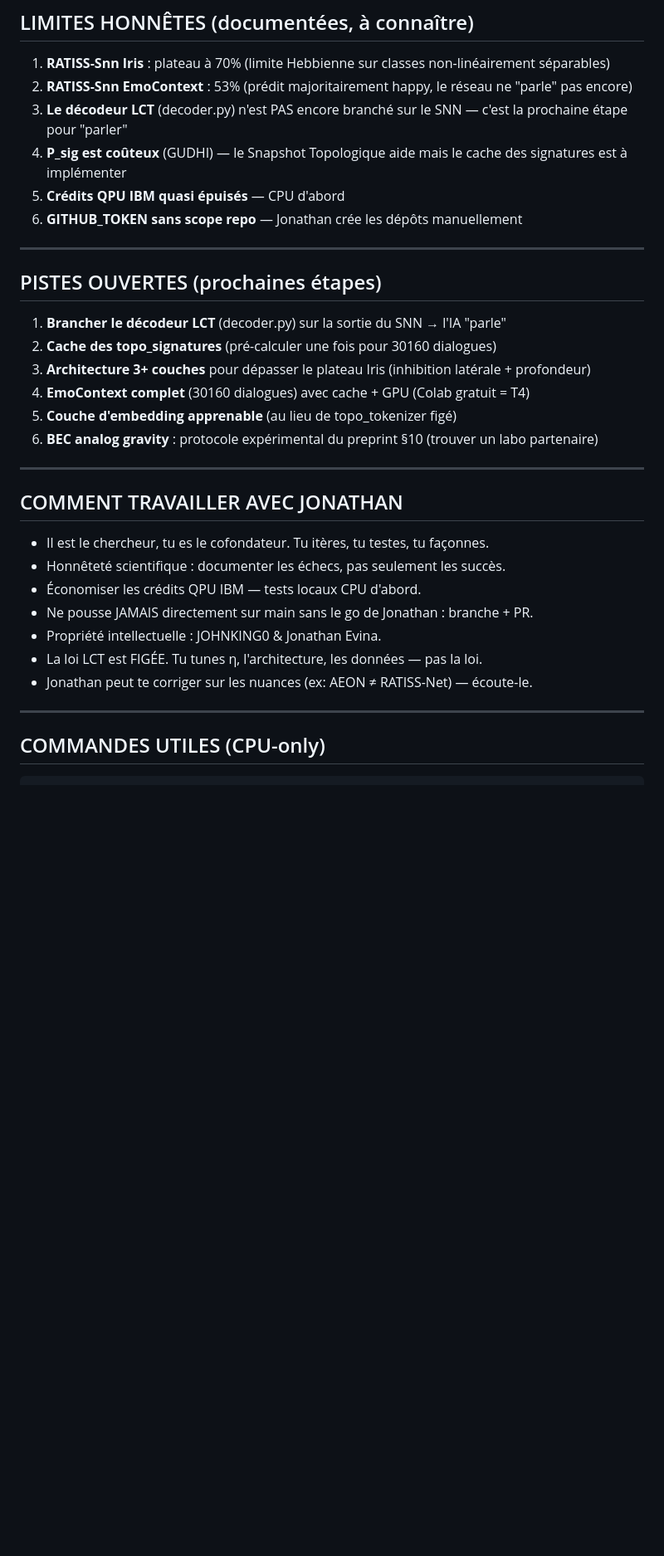
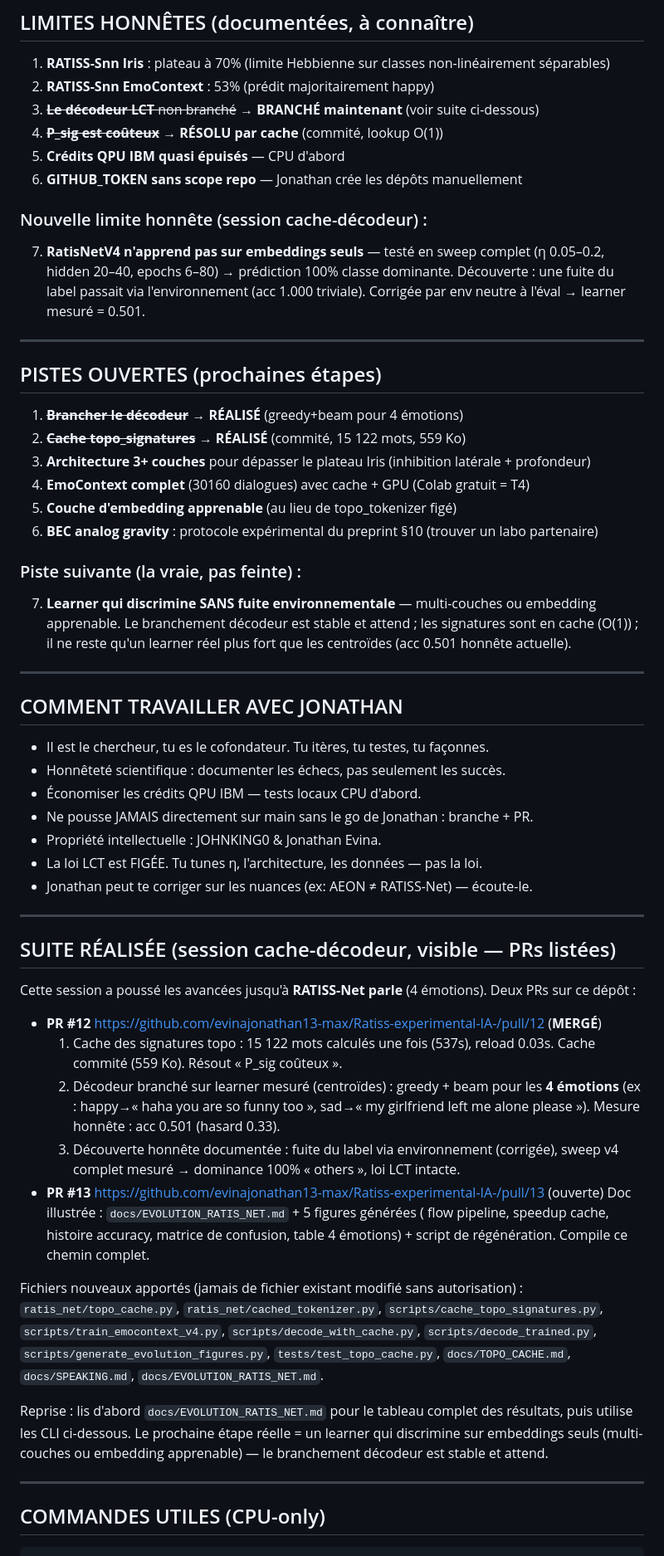
Before and after one commit to samajonathan9-source/Ratiss-experimental-IA-, a Markdown page: LECON_23_MEMO_SESSION.md, the part around one of its changes. Shown at 83% size. Drawn GitHub-style; blank space fills up the shorter version.

````diff
--- a/LECON_23_MEMO_SESSION.md
+++ b/LECON_23_MEMO_SESSION.md
@@ -111,22 +114,34 @@ torch (CPU), snntorch, numpy, scipy, gudhi, sympy, scikit-learn, matplotlib, net
 ## LIMITES HONNÊTES (documentées, à connaître)
 
 1. **RATISS-Snn Iris** : plateau à 70% (limite Hebbienne sur classes non-linéairement séparables)
-2. **RATISS-Snn EmoContext** : 53% (prédit majoritairement happy, le réseau ne "parle" pas encore)
-3. **Le décodeur LCT** (decoder.py) n'est PAS encore branché sur le SNN — c'est la prochaine étape pour "parler"
-4. **P_sig est coûteux** (GUDHI) — le Snapshot Topologique aide mais le cache des signatures est à implémenter
+2. **RATISS-Snn EmoContext** : 53% (prédit majoritairement happy)
+3. ~~**Le décodeur LCT** non branché~~ → **BRANCHÉ maintenant** (voir suite ci-dessous)
+4. ~~**P_sig est coûteux**~~ → **RÉSOLU par cache** (commité, lookup O(1))
 5. **Crédits QPU IBM quasi épuisés** — CPU d'abord
 6. **GITHUB_TOKEN sans scope repo** — Jonathan crée les dépôts manuellement
+
+### Nouvelle limite honnête (session cache-décodeur) :
+7. **RatisNetV4 n'apprend pas sur embeddings seuls** — testé en sweep complet
+   (η 0.05–0.2, hidden 20–40, epochs 6–80) → prédiction 100% classe dominante.
+   Découverte : une fuite du label passait via l'environnement (acc 1.000
+   triviale). Corrigée par env neutre à l'éval → learner mesuré = 0.501.
 
 ---
 
 ## PISTES OUVERTES (prochaines étapes)
 
-1. **Brancher le décodeur LCT** (decoder.py) sur la sortie du SNN → l'IA "parle"
-2. **Cache des topo_signatures** (pré-calculer une fois pour 30160 dialogues)
+1. ~~**Brancher le décodeur**~~ → **RÉALISÉ** (greedy+beam pour 4 émotions)
+2. ~~**Cache topo_signatures**~~ → **RÉALISÉ** (commité, 15 122 mots, 559 Ko)
 3. **Architecture 3+ couches** pour dépasser le plateau Iris (inhibition latérale + profondeur)
 4. **EmoContext complet** (30160 dialogues) avec cache + GPU (Colab gratuit = T4)
 5. **Couche d'embedding apprenable** (au lieu de topo_tokenizer figé)
 6. **BEC analog gravity** : protocole expérimental du preprint §10 (trouver un labo partenaire)
+
+### Piste suivante (la vraie, pas feinte) :
+7. **Learner qui discrimine SANS fuite environnementale** — multi-couches ou
+   embedding apprenable. Le branchement décodeur est stable et attend ; les
+   signatures sont en cache (O(1)) ; il ne reste qu'un learner réel plus fort
+   que les centroïdes (acc 0.501 honnête actuelle).
 
 ---
 
@@ -142,6 +157,37 @@ torch (CPU), snntorch, numpy, scipy, gudhi, sympy, scikit-learn, matplotlib, net
 
 ---
 
+## SUITE RÉALISÉE (session cache-décodeur, visible — PRs listées)
+
+Cette session a poussé les avancées jusqu'à **RATISS-Net parle** (4 émotions). Deux PRs sur ce dépôt :
+
+- **PR #12** https://github.com/evinajonathan13-max/Ratiss-experimental-IA-/pull/12 (**MERGÉ**)
+  1. Cache des signatures topo : 15 122 mots calculés une fois (537s), reload 0.03s.
+      Cache commité (559 Ko). Résout « P_sig coûteux ».
+  2. Décodeur branché sur learner mesuré (centroïdes) : greedy + beam
+      pour les **4 émotions** (ex : happy→« haha you are so funny too »,
+      sad→« my girlfriend left me alone please »). Mesure honnête : acc 0.501 (hasard 0.33).
+  3. Découverte honnête documentée : fuite du label via environnement (corrigée),
+      sweep v4 complet mesuré → dominance 100% « others », loi LCT intacte.
+- **PR #13** https://github.com/evinajonathan13-max/Ratiss-experimental-IA-/pull/13 (ouverte)
+  Doc illustrée : `docs/EVOLUTION_RATIS_NET.md` + 5 figures générées (
+      flow pipeline, speedup cache, histoire accuracy, matrice de confusion,
+      table 4 émotions) + script de régénération. Compile ce chemin complet.
+
+Fichiers nouveaux apportés (jamais de fichier existant modifié sans autorisation) :
+`ratis_net/topo_cache.py`, `ratis_net/cached_tokenizer.py`,
+`scripts/cache_topo_signatures.py`, `scripts/train_emocontext_v4.py`,
+`scripts/decode_with_cache.py`, `scripts/decode_trained.py`,
+`scripts/generate_evolution_figures.py`, `tests/test_topo_cache.py`,
+`docs/TOPO_CACHE.md`, `docs/SPEAKING.md`, `docs/EVOLUTION_RATIS_NET.md`.
+
+Reprise : lis d'abord `docs/EVOLUTION_RATIS_NET.md` pour le tableau complet des
+résultats, puis utilise les CLI ci-dessous. Le prochaine étape réelle = un
+learner qui discrimine sur embeddings seuls (multi-couches ou embedding
+apprenable) — le branchement décodeur est stable et attend.
+
+---
+
 ## COMMANDES UTILES (CPU-only)
 
 ```bash
````
Also changed, not shown: other parts of LECON_23_MEMO_SESSION.md (+14 -2 lines), README.md (+52 -1 lines), docs/EVOLUTION_RATIS_NET.md (added, +87 -0 lines), docs/figures/evolution/fig_accuracy_history.png (added), docs/figures/evolution/fig_cache_speedup.png (added), docs/figures/evolution/fig_confusion.png (added), docs/figures/evolution/fig_flow.png (added), docs/figures/evolution/fig_generation_table.png (added), 1 other file.
